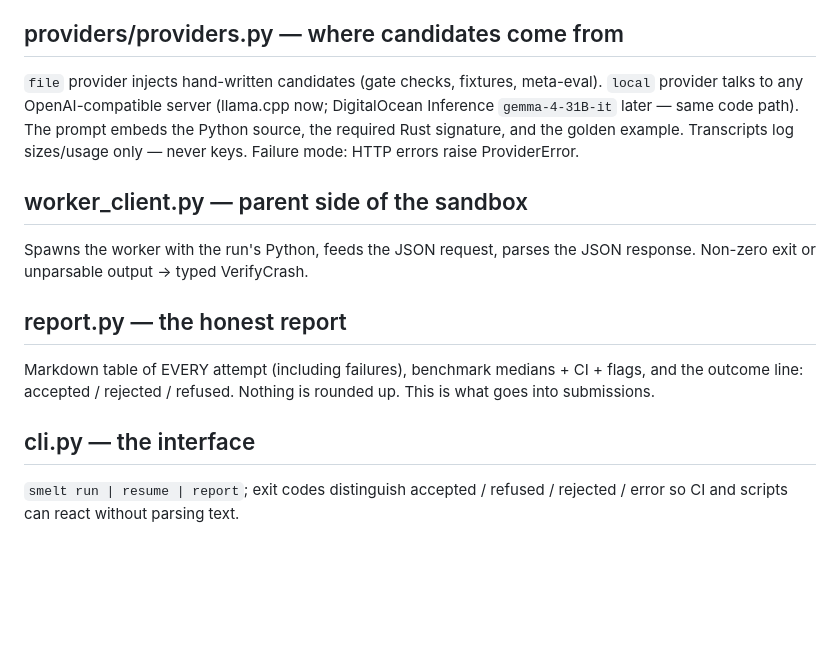
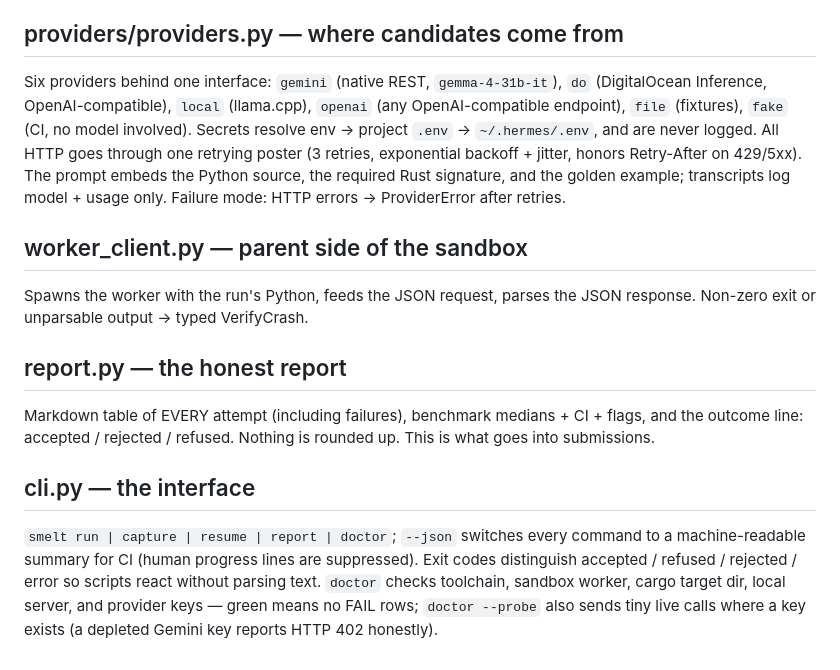
Before and after one commit to LangerSword/smelt, a Markdown page: EXPLAIN.md, the part around the change. Drawn GitHub-style; blank space fills up the shorter version.

Commit message:
docs(explain): provider matrix (gemini/do/openai-compat/fake) + CLI/doctor/--json notes for v0.2-cli

```diff
--- a/EXPLAIN.md
+++ b/EXPLAIN.md
@@ -58,10 +58,12 @@ CONSERVATIVE lower bound ≥ 1.5x. Flags: `suspicious_scaling` (ratios >100x re-
 protects the claim.
 
 ## providers/providers.py — where candidates come from
-`file` provider injects hand-written candidates (gate checks, fixtures, meta-eval). `local` provider talks to any
-OpenAI-compatible server (llama.cpp now; DigitalOcean Inference `gemma-4-31B-it` later — same code path). The prompt
-embeds the Python source, the required Rust signature, and the golden example. Transcripts log sizes/usage only —
-never keys. Failure mode: HTTP errors raise ProviderError.
+Six providers behind one interface: `gemini` (native REST, `gemma-4-31b-it`), `do` (DigitalOcean Inference,
+OpenAI-compatible), `local` (llama.cpp), `openai` (any OpenAI-compatible endpoint), `file` (fixtures),
+`fake` (CI, no model involved). Secrets resolve env → project `.env` → `~/.hermes/.env`, and are never logged.
+All HTTP goes through one retrying poster (3 retries, exponential backoff + jitter, honors Retry-After on
+429/5xx). The prompt embeds the Python source, the required Rust signature, and the golden example; transcripts
+log model + usage only. Failure mode: HTTP errors → ProviderError after retries.
 
 ## worker_client.py — parent side of the sandbox
 Spawns the worker with the run's Python, feeds the JSON request, parses the JSON response. Non-zero exit or
@@ -72,5 +74,8 @@ Markdown table of EVERY attempt (including failures), benchmark medians + CI + f
 accepted / rejected / refused. Nothing is rounded up. This is what goes into submissions.
 
 ## cli.py — the interface
-`smelt run | resume | report`; exit codes distinguish accepted / refused / rejected / error so CI and scripts can
-react without parsing text.
+`smelt run | capture | resume | report | doctor`; `--json` switches every command to a machine-readable
+summary for CI (human progress lines are suppressed). Exit codes distinguish accepted / refused / rejected /
+error so scripts react without parsing text. `doctor` checks toolchain, sandbox worker, cargo target dir, local
+server, and provider keys — green means no FAIL rows; `doctor --probe` also sends tiny live calls where a key
+exists (a depleted Gemini key reports HTTP 402 honestly).
```
